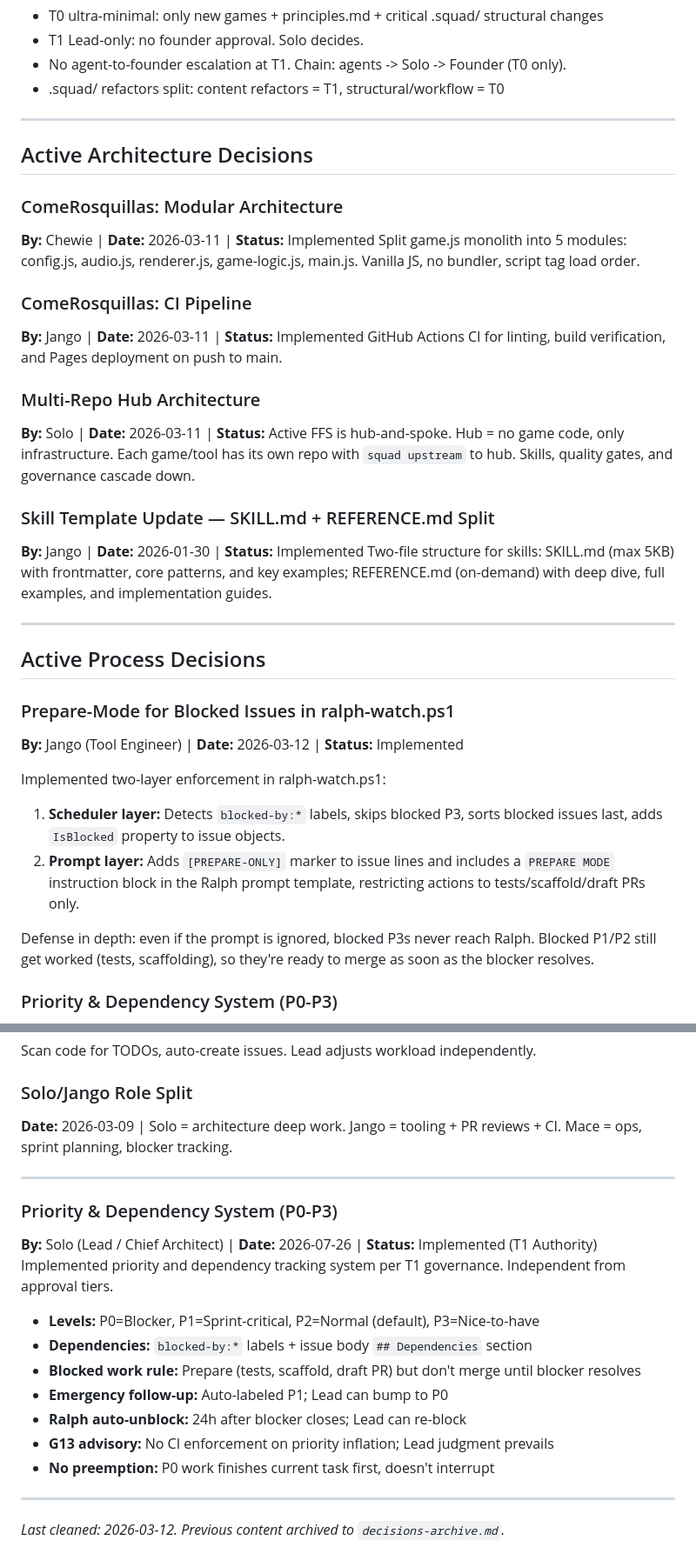
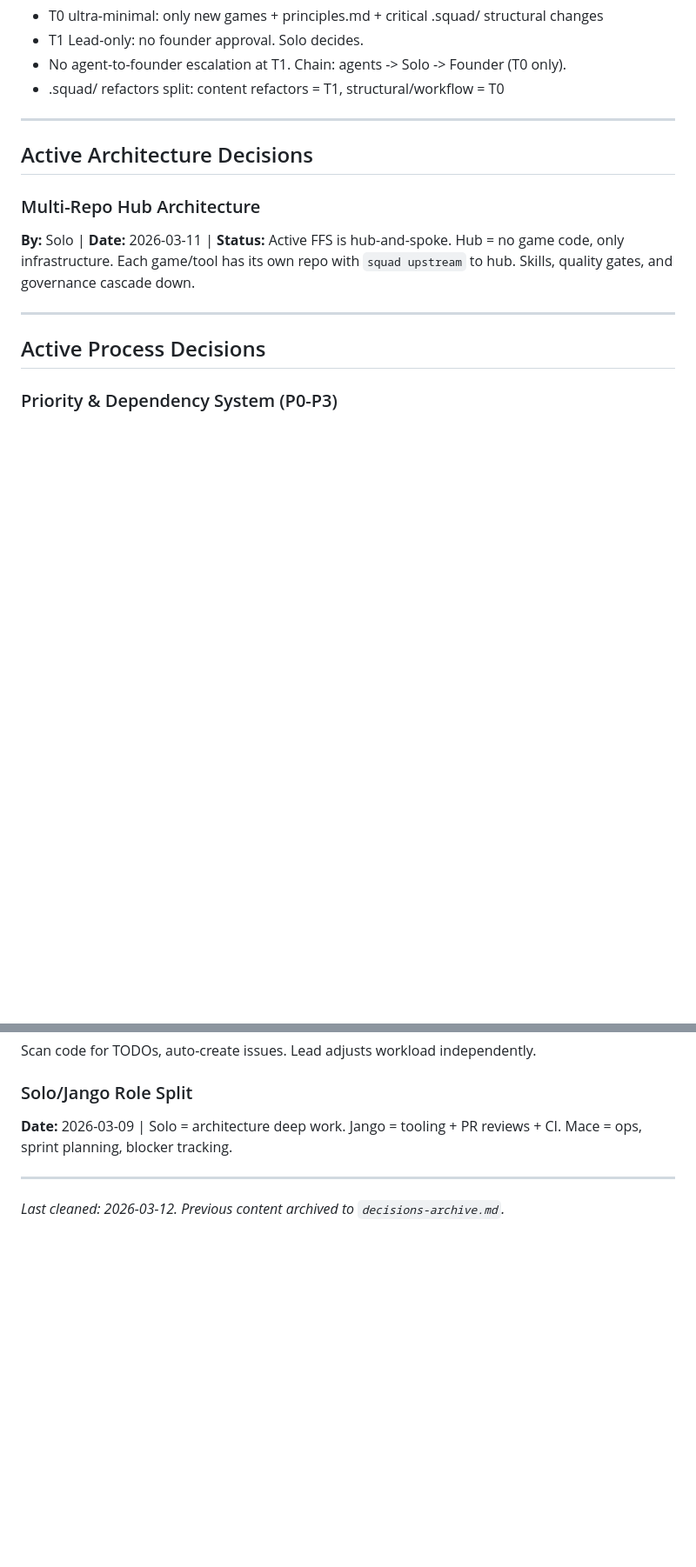
Before and after one commit to jperezdelreal/FirstFrameStudios, a Markdown page: .squad/decisions.md, 2 parts joined by grey strips. Shown at 87% size. Drawn GitHub-style; blank space fills up the shorter version.

Commit message:
chore(scribe): final compression — decisions 4KB, jango history 7KB [R2.1+R2.2]
- decisions.md: removed duplicates, archived implemented entries (4.0KB < 5KB limit)
- jango/history.md: compressed older sessions to summaries (7.3KB < 12KB limit)
- solo/history.md already at 10.2KB from first pass

Co-authored-by: Copilot <223556219+Copilot@users.noreply.github.com>

```diff
--- a/.squad/decisions.md
+++ b/.squad/decisions.md
@@ -58,36 +58,14 @@ FFS homepage is practically perfect. Do NOT redesign. Blog auto-publishes progre
 
 ## Active Architecture Decisions
 
-### ComeRosquillas: Modular Architecture
-**By:** Chewie | **Date:** 2026-03-11 | **Status:** Implemented
-Split game.js monolith into 5 modules: config.js, audio.js, renderer.js, game-logic.js, main.js. Vanilla JS, no bundler, script tag load order.
-
-### ComeRosquillas: CI Pipeline
-**By:** Jango | **Date:** 2026-03-11 | **Status:** Implemented
-GitHub Actions CI for linting, build verification, and Pages deployment on push to main.
-
 ### Multi-Repo Hub Architecture
 **By:** Solo | **Date:** 2026-03-11 | **Status:** Active
 FFS is hub-and-spoke. Hub = no game code, only infrastructure. Each game/tool has its own repo with `squad upstream` to hub. Skills, quality gates, and governance cascade down.
 
 
-
-### Skill Template Update — SKILL.md + REFERENCE.md Split
-**By:** Jango | **Date:** 2026-01-30 | **Status:** Implemented
-Two-file structure for skills: SKILL.md (max 5KB) with frontmatter, core patterns, and key examples; REFERENCE.md (on-demand) with deep dive, full examples, and implementation guides.
-
 ---
 
 ## Active Process Decisions
-
-### Prepare-Mode for Blocked Issues in ralph-watch.ps1
-**By:** Jango (Tool Engineer) | **Date:** 2026-03-12 | **Status:** Implemented
-
-Implemented two-layer enforcement in ralph-watch.ps1:
-1. **Scheduler layer:** Detects `blocked-by:*` labels, skips blocked P3, sorts blocked issues last, adds `IsBlocked` property to issue objects.
-2. **Prompt layer:** Adds `[PREPARE-ONLY]` marker to issue lines and includes a `PREPARE MODE` instruction block in the Ralph prompt template, restricting actions to tests/scaffold/draft PRs only.
-
-Defense in depth: even if the prompt is ignored, blocked P3s never reach Ralph. Blocked P1/P2 still get worked (tests, scaffolding), so they're ready to merge as soon as the blocker resolves.
 
 ### Priority & Dependency System (P0-P3)
 **By:** Solo | **Date:** 2026-03-12 | **Status:** Active (T1, Founder-reviewed)
@@ -119,18 +97,4 @@ Scan code for TODOs, auto-create issues. Lead adjusts workload independently.
 
 
 
-
-### Priority & Dependency System (P0-P3)
-**By:** Solo (Lead / Chief Architect) | **Date:** 2026-07-26 | **Status:** Implemented (T1 Authority)
-Implemented priority and dependency tracking system per T1 governance. Independent from approval tiers.
-- **Levels:** P0=Blocker, P1=Sprint-critical, P2=Normal (default), P3=Nice-to-have
-- **Dependencies:** `blocked-by:*` labels + issue body `## Dependencies` section
-- **Blocked work rule:** Prepare (tests, scaffold, draft PR) but don't merge until blocker resolves
-- **Emergency follow-up:** Auto-labeled P1; Lead can bump to P0
-- **Ralph auto-unblock:** 24h after blocker closes; Lead can re-block
-- **G13 advisory:** No CI enforcement on priority inflation; Lead judgment prevails
-- **No preemption:** P0 work finishes current task first, doesn't interrupt
-
----
-
 *Last cleaned: 2026-03-12. Previous content archived to `decisions-archive.md`.*
```
Also changed, not shown: 1 other file.
